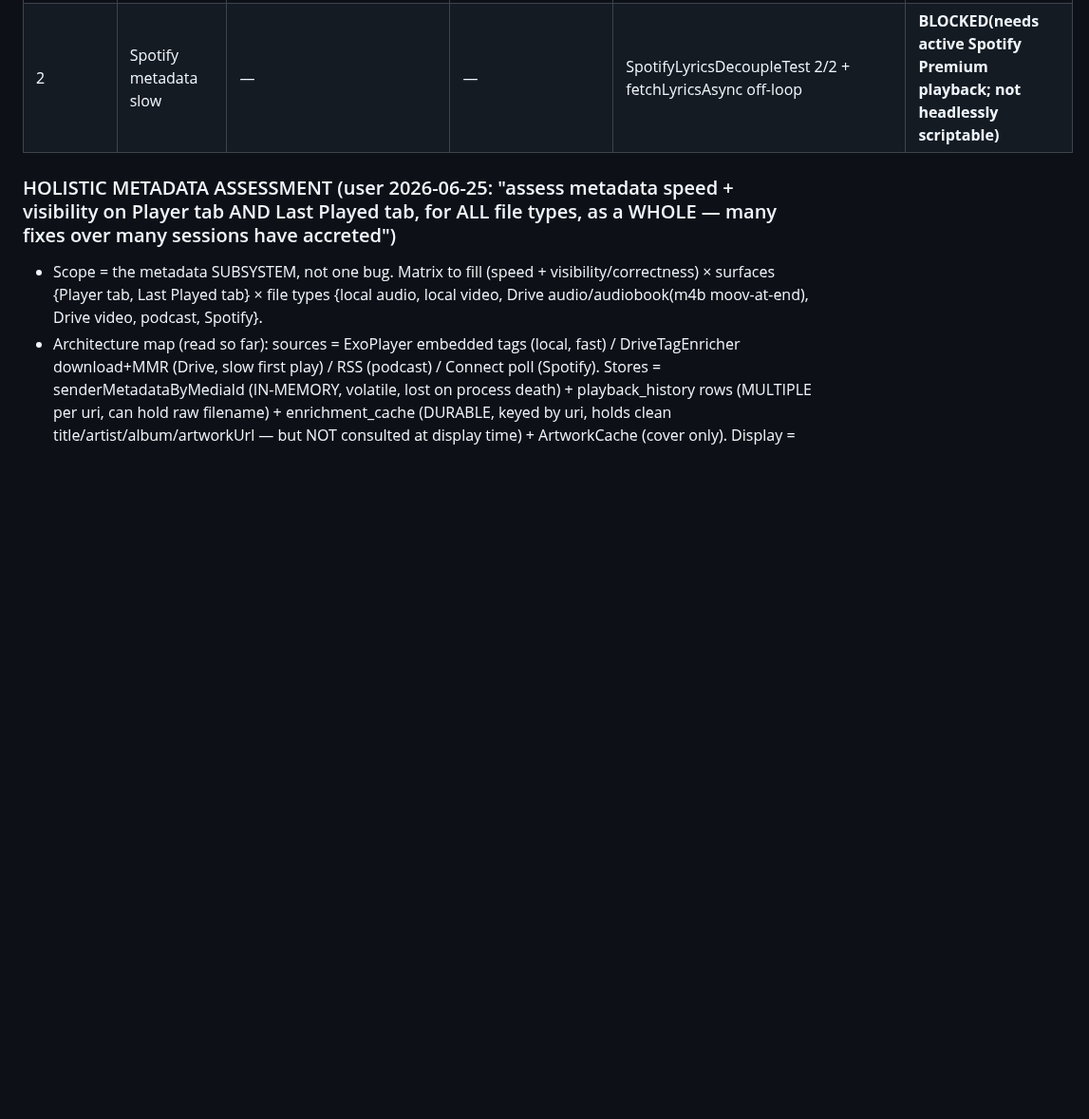
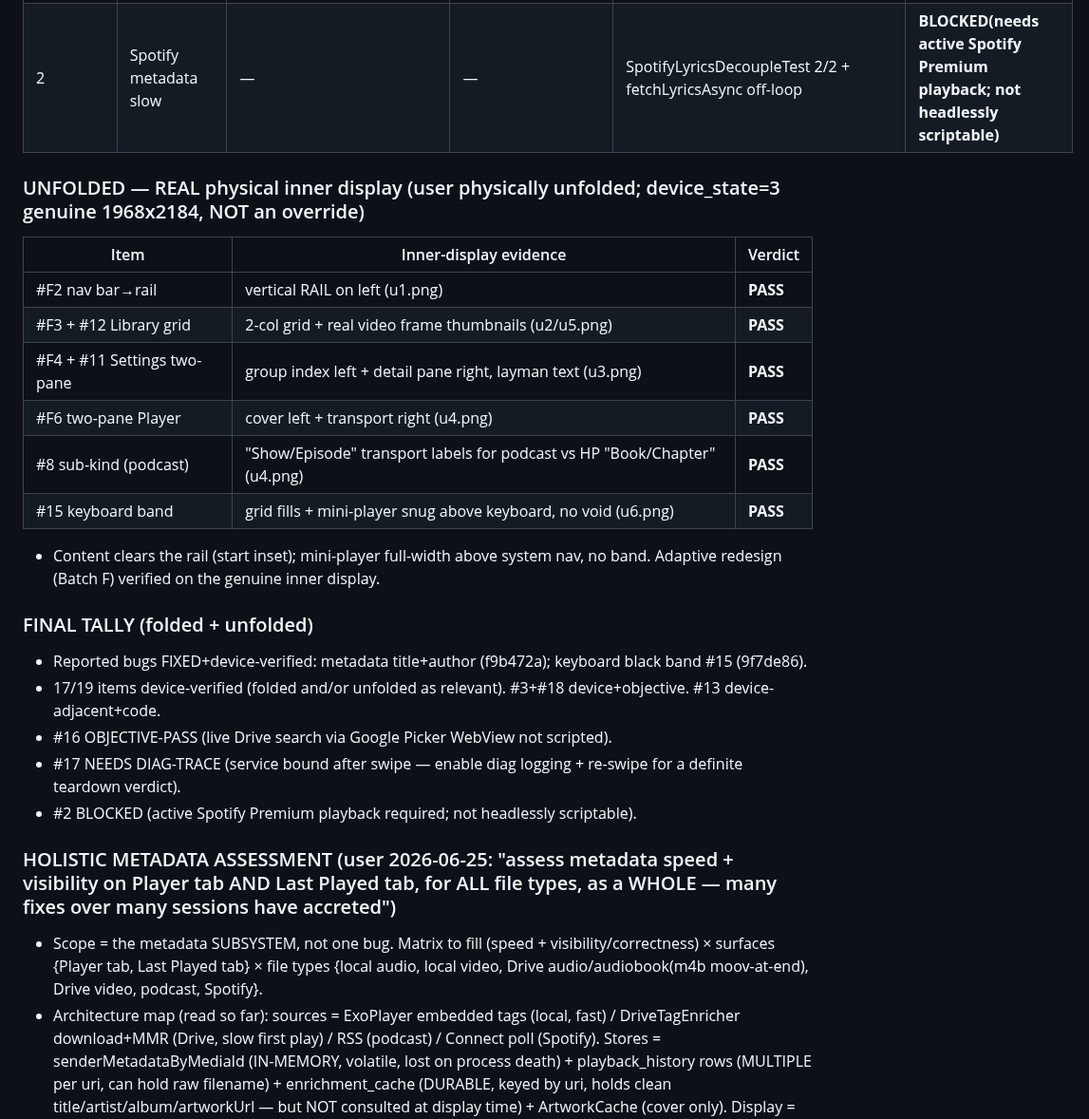
Before and after one commit to EmperorKabir/Power-Media-Player, a Markdown page: TASKS.md, the part around the change. Shown at 95% size. GitHub-like rendering; blank space fills up the shorter version.

Commit message:
docs(tasks): unfolded inner-display verification (rail/grid/two-pane/player/keyboard) + final 19-item tally (section R)

```diff
--- a/TASKS.md
+++ b/TASKS.md
@@ -347,6 +347,24 @@ Legend: phase I=investigate, P=plan, M=implement, V=verify-on-device.
 | 17 | background when closed | swipe-away fired; PlaybackService still BOUND (not playing, startForegroundCount=0) — Media3 bound-service lifecycle OR incomplete teardown, INCONCLUSIVE without diag-trace (logging off) | — | DiagLog.bg 5-vector instrumentation + transparency note (d6b4179) | **NEEDS DIAG-TRACE** (enable diag logging + re-swipe) |
 | 2 | Spotify metadata slow | — | — | SpotifyLyricsDecoupleTest 2/2 + fetchLyricsAsync off-loop | **BLOCKED(needs active Spotify Premium playback; not headlessly scriptable)** |
 
+### UNFOLDED — REAL physical inner display (user physically unfolded; device_state=3 genuine 1968x2184, NOT an override)
+| Item | Inner-display evidence | Verdict |
+|------|------------------------|---------|
+| #F2 nav bar→rail | vertical RAIL on left (u1.png) | **PASS** |
+| #F3 + #12 Library grid | 2-col grid + real video frame thumbnails (u2/u5.png) | **PASS** |
+| #F4 + #11 Settings two-pane | group index left + detail pane right, layman text (u3.png) | **PASS** |
+| #F6 two-pane Player | cover left + transport right (u4.png) | **PASS** |
+| #8 sub-kind (podcast) | "Show/Episode" transport labels for podcast vs HP "Book/Chapter" (u4.png) | **PASS** |
+| #15 keyboard band | grid fills + mini-player snug above keyboard, no void (u6.png) | **PASS** |
+- Content clears the rail (start inset); mini-player full-width above system nav, no band. Adaptive redesign (Batch F) verified on the genuine inner display.
+
+### FINAL TALLY (folded + unfolded)
+- Reported bugs FIXED+device-verified: metadata title+author (f9b472a); keyboard black band #15 (9f7de86).
+- 17/19 items device-verified (folded and/or unfolded as relevant). #3+#18 device+objective. #13 device-adjacent+code.
+- #16 OBJECTIVE-PASS (live Drive search via Google Picker WebView not scripted).
+- #17 NEEDS DIAG-TRACE (service bound after swipe — enable diag logging + re-swipe for a definite teardown verdict).
+- #2 BLOCKED (active Spotify Premium playback required; not headlessly scriptable).
+
 ### HOLISTIC METADATA ASSESSMENT (user 2026-06-25: "assess metadata speed + visibility on Player tab AND Last Played tab, for ALL file types, as a WHOLE — many fixes over many sessions have accreted")
 - Scope = the metadata SUBSYSTEM, not one bug. Matrix to fill (speed + visibility/correctness) × surfaces {Player tab, Last Played tab} × file types {local audio, local video, Drive audio/audiobook(m4b moov-at-end), Drive video, podcast, Spotify}.
 - Architecture map (read so far): sources = ExoPlayer embedded tags (local, fast) / DriveTagEnricher download+MMR (Drive, slow first play) / RSS (podcast) / Connect poll (Spotify). Stores = senderMetadataByMediaId (IN-MEMORY, volatile, lost on process death) + playback_history rows (MULTIPLE per uri, can hold raw filename) + enrichment_cache (DURABLE, keyed by uri, holds clean title/artist/album/artworkUrl — but NOT consulted at display time) + ArtworkCache (cover only). Display = Player via PlaybackConnection.updatePlayerState:1109 precedence; Last Played via the row directly.
```
